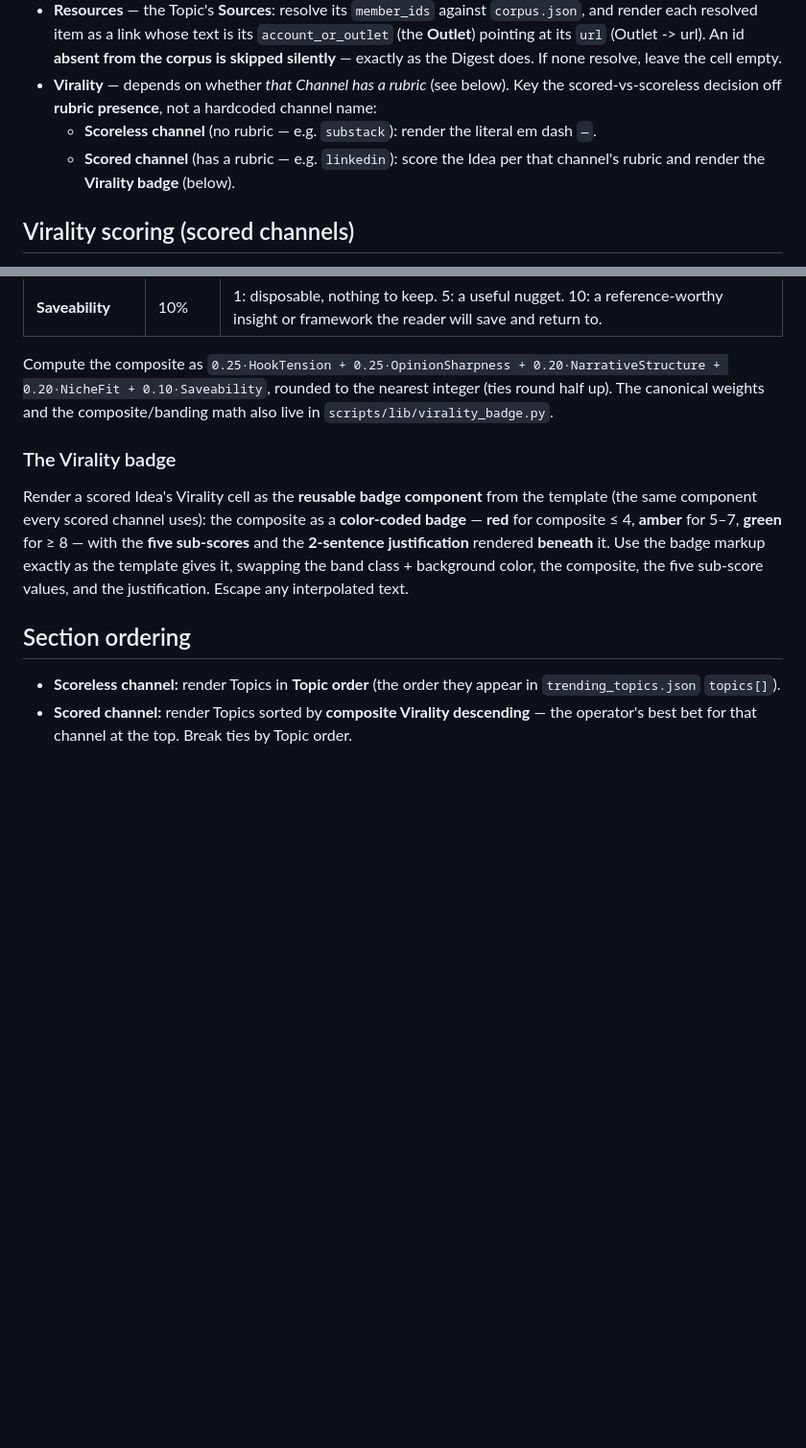
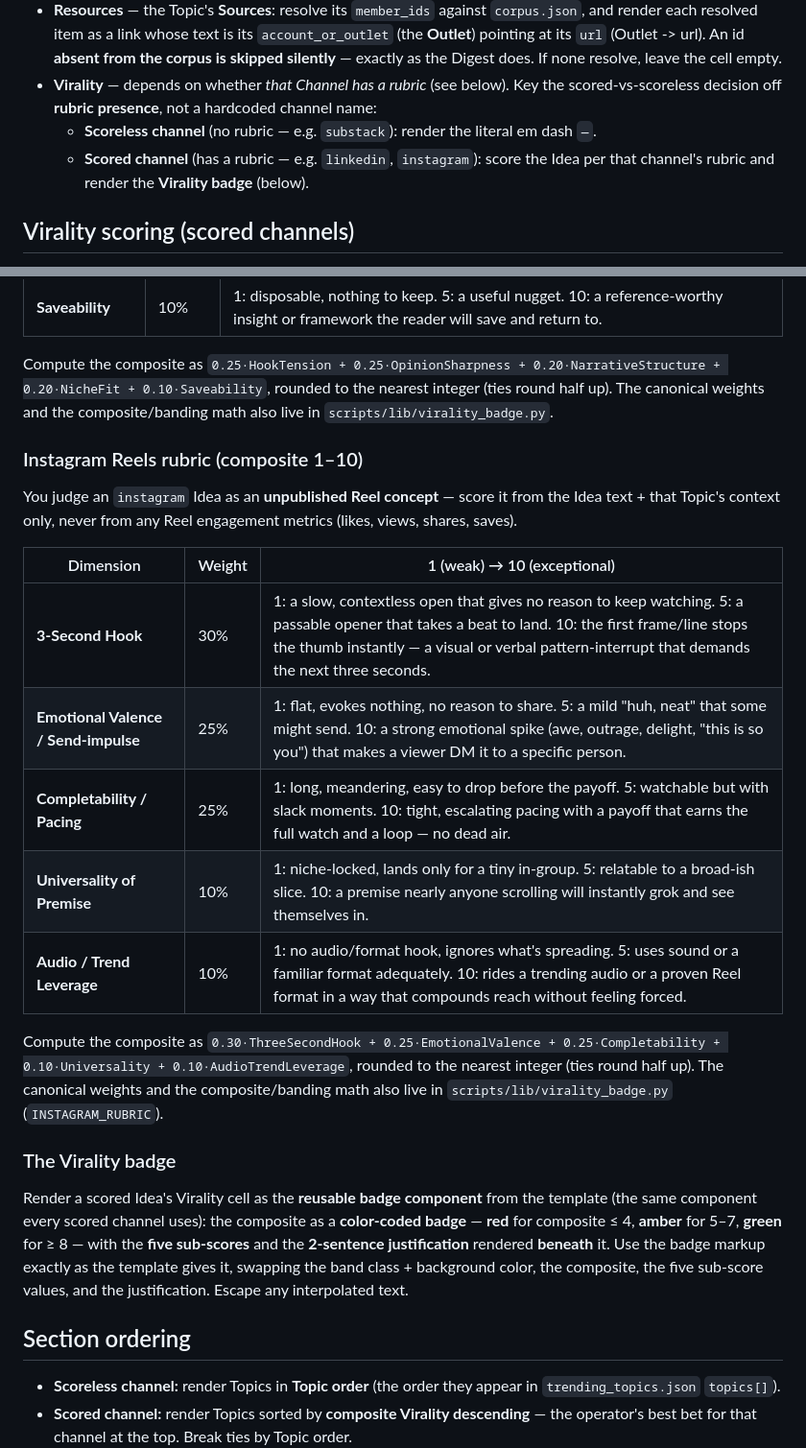
Before and after one commit to MLMario/daily-trends, a Markdown page: prompts/report_prompt.md, 2 parts joined by grey strips. Shown at 96% size. Rendered like a GitHub page; blank space fills up the shorter version.

Commit message:
docs(report): add Instagram Reels rubric anchors to prompt + CONTEXT (#40)
Add the Instagram Reels rubric to report_prompt.md with 1->10 anchor
descriptions for all five dimensions and the composite formula, and note
`instagram` alongside `linkedin` as a scored (rubric-present) channel. The
scored-vs-scoreless split and the composite-descending sort already key off
rubric presence, so they cover `instagram` with no further change.

Update CONTEXT.md: `instagram` virality scoring has shipped, and the Rubric
glossary entry now documents both the LinkedIn and Instagram Reels rubrics
and their `virality_badge.py` constants.

Co-Authored-By: Claude Opus 4.8 (1M context) <noreply@anthropic.com>

```diff
--- a/prompts/report_prompt.md
+++ b/prompts/report_prompt.md
@@ -20,7 +20,7 @@ One **row per Topic** (from `topics`). For each Topic, in each Channel's section
 - **Resources** — the Topic's **Sources**: resolve its `member_ids` against `corpus.json`, and render each resolved item as a link whose text is its `account_or_outlet` (the **Outlet**) pointing at its `url` (Outlet -> url). An id **absent from the corpus is skipped silently** — exactly as the Digest does. If none resolve, leave the cell empty.
 - **Virality** — depends on whether *that Channel has a rubric* (see below). Key the scored-vs-scoreless decision off **rubric presence**, not a hardcoded channel name:
   - **Scoreless channel** (no rubric — e.g. `substack`): render the literal em dash `—`.
-  - **Scored channel** (has a rubric — e.g. `linkedin`): score the Idea per that channel's rubric and render the **Virality badge** (below).
+  - **Scored channel** (has a rubric — e.g. `linkedin`, `instagram`): score the Idea per that channel's rubric and render the **Virality badge** (below).
 
 ## Virality scoring (scored channels)
 
@@ -42,6 +42,20 @@ A scored channel has a **rubric**: a set of weighted 1–10 dimensions. You judg
 
 Compute the composite as `0.25·HookTension + 0.25·OpinionSharpness + 0.20·NarrativeStructure + 0.20·NicheFit + 0.10·Saveability`, rounded to the nearest integer (ties round half up). The canonical weights and the composite/banding math also live in `scripts/lib/virality_badge.py`.
 
+### Instagram Reels rubric (composite 1–10)
+
+You judge an `instagram` Idea as an **unpublished Reel concept** — score it from the Idea text + that Topic's context only, never from any Reel engagement metrics (likes, views, shares, saves).
+
+| Dimension | Weight | 1 (weak) → 10 (exceptional) |
+| --- | --- | --- |
+| **3-Second Hook** | 30% | 1: a slow, contextless open that gives no reason to keep watching. 5: a passable opener that takes a beat to land. 10: the first frame/line stops the thumb instantly — a visual or verbal pattern-interrupt that demands the next three seconds. |
+| **Emotional Valence / Send-impulse** | 25% | 1: flat, evokes nothing, no reason to share. 5: a mild "huh, neat" that some might send. 10: a strong emotional spike (awe, outrage, delight, "this is so you") that makes a viewer DM it to a specific person. |
+| **Completability / Pacing** | 25% | 1: long, meandering, easy to drop before the payoff. 5: watchable but with slack moments. 10: tight, escalating pacing with a payoff that earns the full watch and a loop — no dead air. |
+| **Universality of Premise** | 10% | 1: niche-locked, lands only for a tiny in-group. 5: relatable to a broad-ish slice. 10: a premise nearly anyone scrolling will instantly grok and see themselves in. |
+| **Audio / Trend Leverage** | 10% | 1: no audio/format hook, ignores what's spreading. 5: uses sound or a familiar format adequately. 10: rides a trending audio or a proven Reel format in a way that compounds reach without feeling forced. |
+
+Compute the composite as `0.30·ThreeSecondHook + 0.25·EmotionalValence + 0.25·Completability + 0.10·Universality + 0.10·AudioTrendLeverage`, rounded to the nearest integer (ties round half up). The canonical weights and the composite/banding math also live in `scripts/lib/virality_badge.py` (`INSTAGRAM_RUBRIC`).
+
 ### The Virality badge
 
 Render a scored Idea's Virality cell as the **reusable badge component** from the template (the same component every scored channel uses): the composite as a **color-coded badge** — **red** for composite ≤ 4, **amber** for 5–7, **green** for ≥ 8 — with the **five sub-scores** and the **2-sentence justification** rendered **beneath** it. Use the badge markup exactly as the template gives it, swapping the band class + background color, the composite, the five sub-score values, and the justification. Escape any interpolated text.
```
Also changed, not shown: CONTEXT.md (+2 -2 lines).
